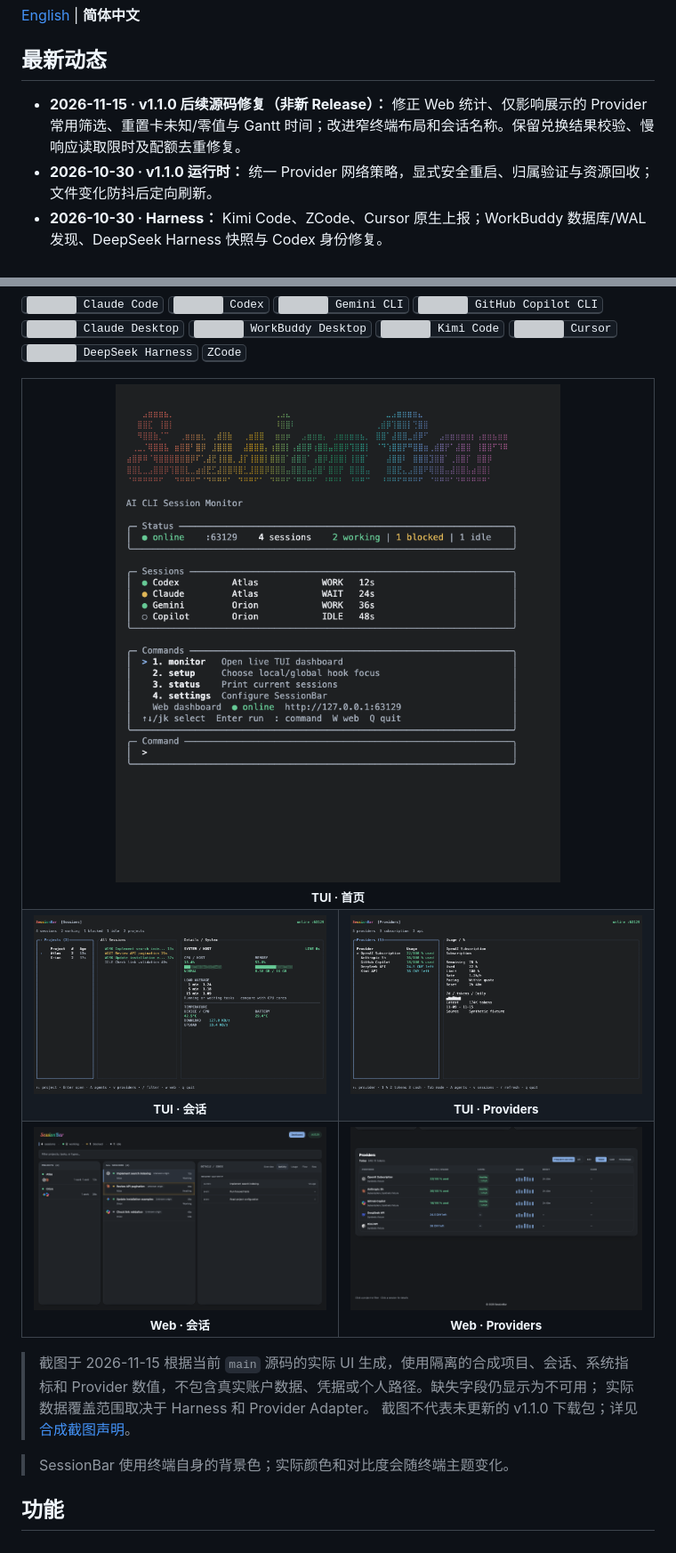
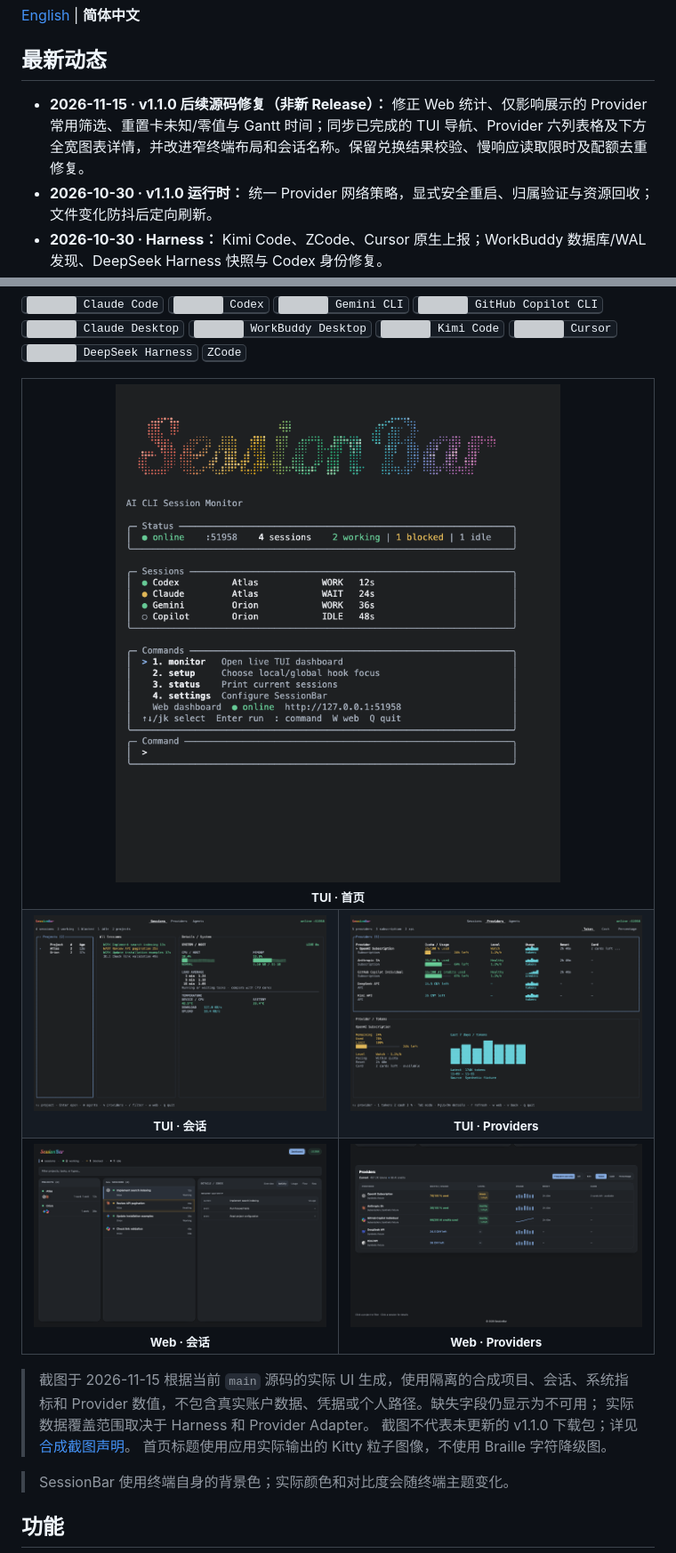
Before and after one commit to Guojiacheng2017/SessionBar, a Markdown page: README.zh-CN.md, 2 parts joined by grey strips. Shown at 89% size. Rendered like a GitHub page; pictures changed too: docs/images/tui-landing.png, docs/images/tui-providers.png, docs/images/tui-sessions.png; grey boxes are pictures that could not be loaded.

```diff
--- a/README.zh-CN.md
+++ b/README.zh-CN.md
@@ -8,7 +8,7 @@
 
 ## 最新动态
 
-- **2026-11-15 · v1.1.0 后续源码修复（非新 Release）：** 修正 Web 统计、仅影响展示的 Provider 常用筛选、重置卡未知/零值与 Gantt 时间；改进窄终端布局和会话名称。保留兑换结果校验、慢响应读取限时及配额去重修复。
+- **2026-11-15 · v1.1.0 后续源码修复（非新 Release）：** 修正 Web 统计、仅影响展示的 Provider 常用筛选、重置卡未知/零值与 Gantt 时间；同步已完成的 TUI 导航、Provider 六列表格及下方全宽图表详情，并改进窄终端布局和会话名称。保留兑换结果校验、慢响应读取限时及配额去重修复。
 - **2026-10-30 · v1.1.0 运行时：** 统一 Provider 网络策略，显式安全重启、归属验证与资源回收；文件变化防抖后定向刷新。
 - **2026-10-30 · Harness：** Kimi Code、ZCode、Cursor 原生上报；WorkBuddy 数据库/WAL 发现、DeepSeek Harness 快照与 Codex 身份修复。
 - **2026-10-30 · Agent 详情：** 按需查看 Codex、Claude、DeepSeek 子 Agent，分页对话及原生执行/Flow 证据。
@@ -62,6 +62,7 @@ Agent 进程。
 > Provider 数值，不包含真实账户数据、凭据或个人路径。缺失字段仍显示为不可用；
 > 实际数据覆盖范围取决于 Harness 和 Provider Adapter。
 > 截图不代表未更新的 v1.1.0 下载包；详见[合成截图声明](docs/images/screenshots-manifest.json)。
+> 首页标题使用应用实际输出的 Kitty 粒子图像，不使用 Braille 字符降级图。
 
 > SessionBar 使用终端自身的背景色；实际颜色和对比度会随终端主题变化。
 
```
Also changed, not shown: other parts of README.zh-CN.md (+1 -1 lines), README.md (+4 -2 lines), 1 other file.
